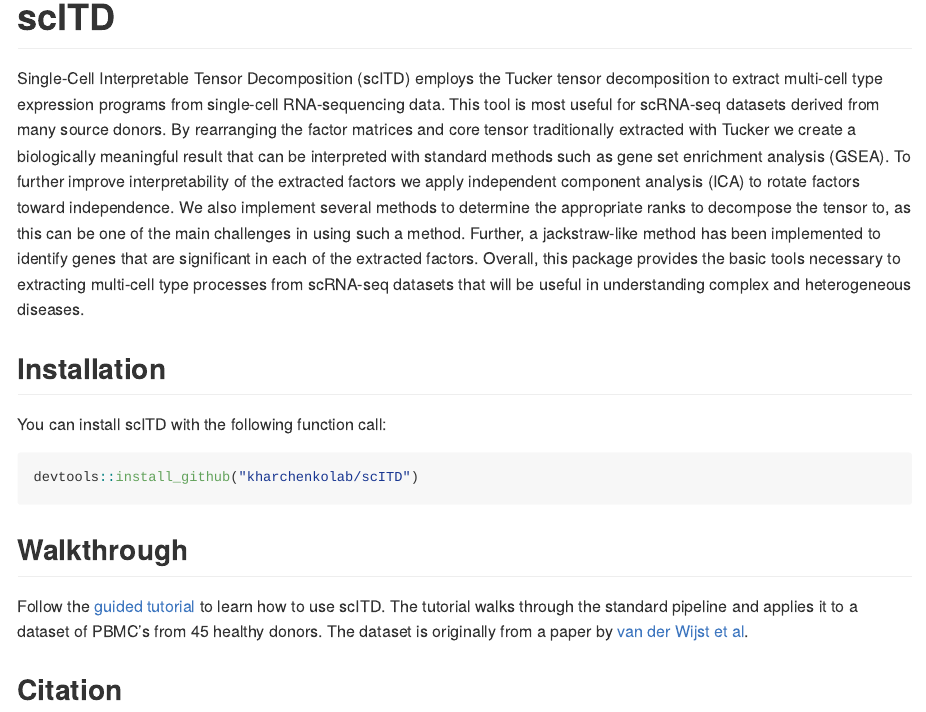
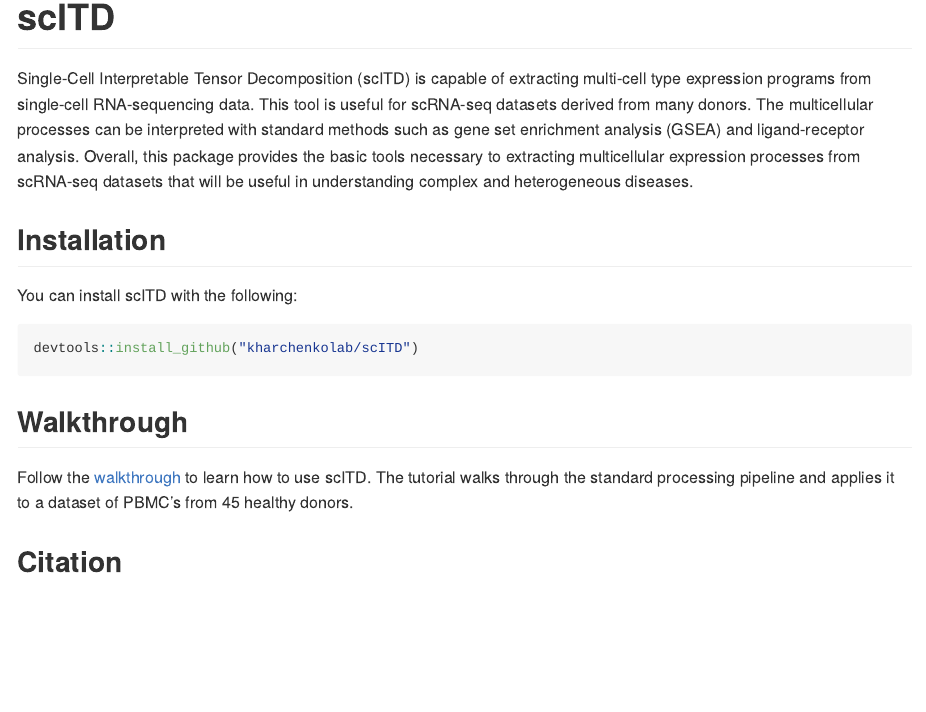
Before and after one commit to kharchenkolab/scITD, an R Markdown document (README.Rmd): the page in a window 1100 px wide, from its top. The pictures show the output file README.md that the author committed with the source, drawn offline in the style of GitHub; badge pictures from the web are left out.

Commit message:
updated readme

````diff
--- a/README.Rmd
+++ b/README.Rmd
@@ -14,17 +14,17 @@ knitr::opts_chunk$set(
 ```
 
 <!-- badges: start -->
-[![Build Status](https://travis-ci.com/kharchenkolab/scITD.svg?branch=master)](https://travis-ci.com/github/kharchenkolab/scITD)
+[![<kharchenkolab>](https://circleci.com/gh/kharchenkolab/scITD.svg?style=svg)](https://circleci.com/gh/circleci/circleci-docs)
 <!-- badges: end -->
 
 # scITD
 
 
-Single-Cell Interpretable Tensor Decomposition (scITD) employs the Tucker tensor decomposition to extract multi-cell type expression programs from single-cell RNA-sequencing data. This tool is most useful for scRNA-seq datasets derived from many source donors. By rearranging the factor matrices and core tensor traditionally extracted with Tucker we create a biologically meaningful result that can be interpreted with standard methods such as gene set enrichment analysis (GSEA). To further improve interpretability of the extracted factors we apply independent component analysis (ICA) to rotate factors toward independence. We also implement several methods to determine the appropriate ranks to decompose the tensor to, as this can be one of the main challenges in using such a method. Further, a jackstraw-like method has been implemented to identify genes that are significant in each of the extracted factors. Overall, this package provides the basic tools necessary to extracting multi-cell type processes from scRNA-seq datasets that will be useful in understanding complex and heterogeneous diseases.
+Single-Cell Interpretable Tensor Decomposition (scITD) is capable of extracting multi-cell type expression programs from single-cell RNA-sequencing data. This tool is useful for scRNA-seq datasets derived from many donors. The multicellular processes can be interpreted with standard methods such as gene set enrichment analysis (GSEA) and ligand-receptor analysis. Overall, this package provides the basic tools necessary to extracting multicellular expression processes from scRNA-seq datasets that will be useful in understanding complex and heterogeneous diseases.
 
 ## Installation
 
-You can install scITD with the following function call:
+You can install scITD with the following:
 
 ``` r
 devtools::install_github("kharchenkolab/scITD")
@@ -32,7 +32,7 @@ devtools::install_github("kharchenkolab/scITD")
 
 ## Walkthrough
 
-Follow the [guided tutorial](http://pklab.med.harvard.edu/jonathan/) to learn how to use scITD. The tutorial walks through the standard pipeline and applies it to a dataset of PBMC's from 45 healthy donors. The dataset is originally from a paper by [van der Wijst et al](https://www.ncbi.nlm.nih.gov/pmc/articles/PMC5905669/).
+Follow the [walkthrough](http://pklab.med.harvard.edu/jonathan/) to learn how to use scITD. The tutorial walks through the standard processing pipeline and applies it to a dataset of PBMC's from 45 healthy donors.
 
 
 
````
Also changed, not shown: README.md, README.Rmd (2 more changed lines).
